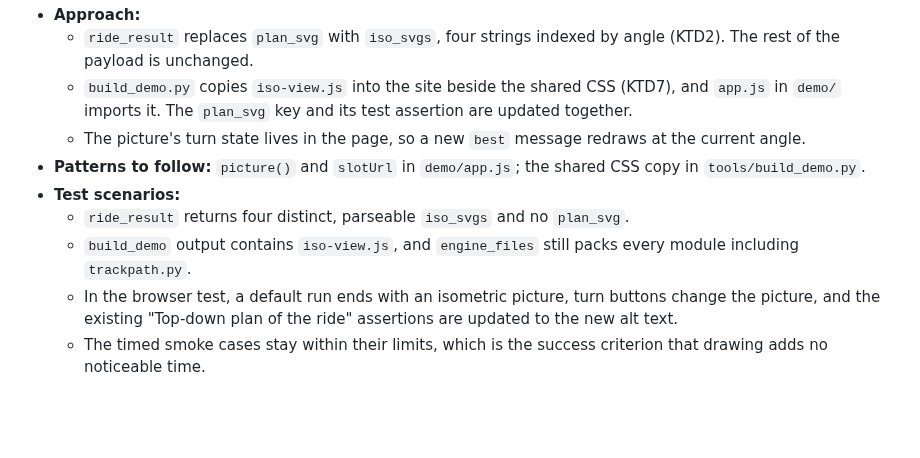
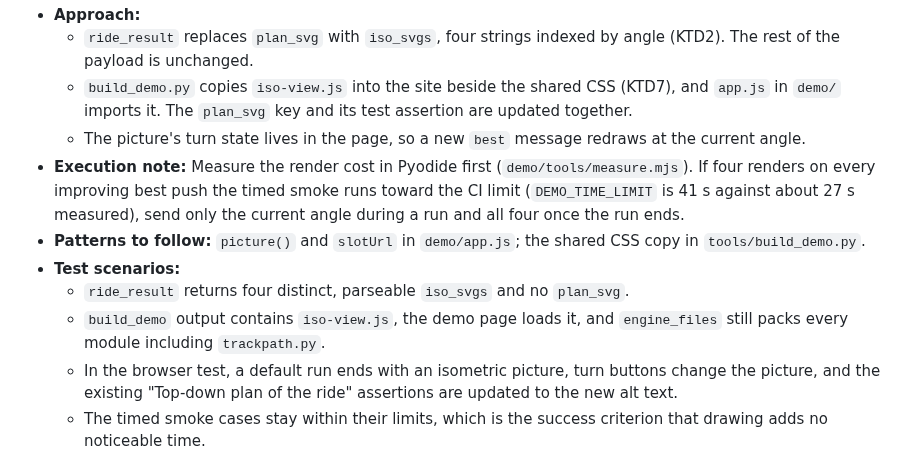
Before and after one commit to joshgarlitos/generide, a Markdown page: docs/plans/2026-10-04-1519-feat-isometric-ride-view-plan.md, the part around one of its changes. GitHub-like rendering; blank space fills up the shorter version.

```diff
--- a/docs/plans/2026-10-04-1519-feat-isometric-ride-view-plan.md
+++ b/docs/plans/2026-10-04-1519-feat-isometric-ride-view-plan.md
@@ -274,10 +280,11 @@ Considered and not built: rail banking tilt (pieces draw level; nobody asked for
   - `ride_result` replaces `plan_svg` with `iso_svgs`, four strings indexed by angle (KTD2). The rest of the payload is unchanged.
   - `build_demo.py` copies `iso-view.js` into the site beside the shared CSS (KTD7), and `app.js` in `demo/` imports it. The `plan_svg` key and its test assertion are updated together.
   - The picture's turn state lives in the page, so a new `best` message redraws at the current angle.
+- **Execution note:** Measure the render cost in Pyodide first (`demo/tools/measure.mjs`). If four renders on every improving best push the timed smoke runs toward the CI limit (`DEMO_TIME_LIMIT` is 41 s against about 27 s measured), send only the current angle during a run and all four once the run ends.
 - **Patterns to follow:** `picture()` and `slotUrl` in `demo/app.js`; the shared CSS copy in `tools/build_demo.py`.
 - **Test scenarios:**
   - `ride_result` returns four distinct, parseable `iso_svgs` and no `plan_svg`.
-  - `build_demo` output contains `iso-view.js`, and `engine_files` still packs every module including `trackpath.py`.
+  - `build_demo` output contains `iso-view.js`, the demo page loads it, and `engine_files` still packs every module including `trackpath.py`.
   - In the browser test, a default run ends with an isometric picture, turn buttons change the picture, and the existing "Top-down plan of the ride" assertions are updated to the new alt text.
   - The timed smoke cases stay within their limits, which is the success criterion that drawing adds no noticeable time.
 - **Verification:** `pytest` passes, `python tools/build_demo.py` builds, and `npx playwright test` from `demo/` passes including both timed smoke cases.
```
Also changed, not shown: other parts of docs/plans/2026-10-04-1519-feat-isometric-ride-view-plan.md (+21 -15 lines).
